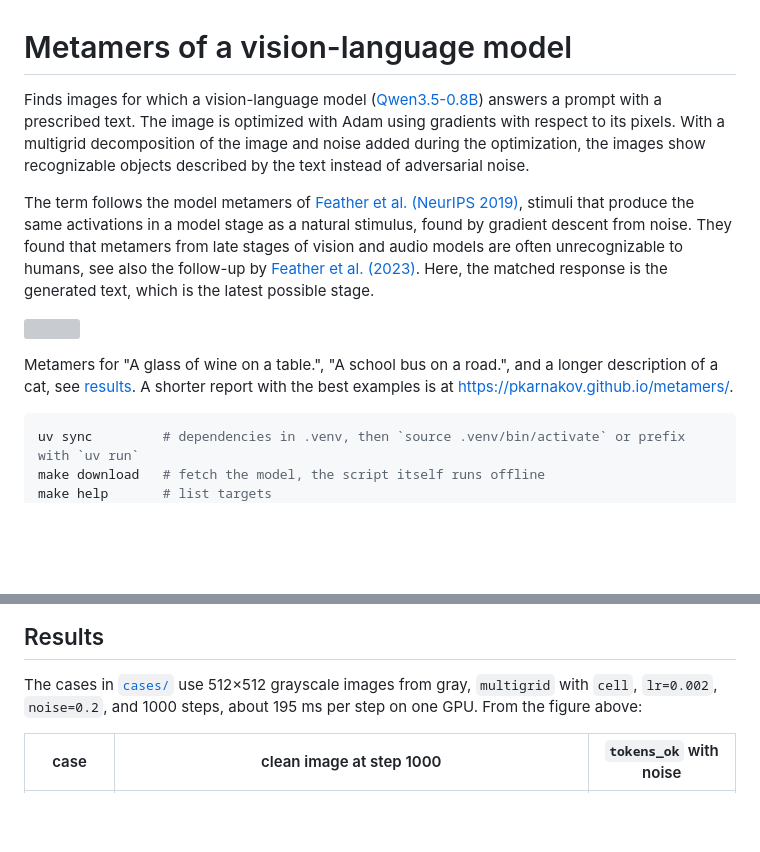
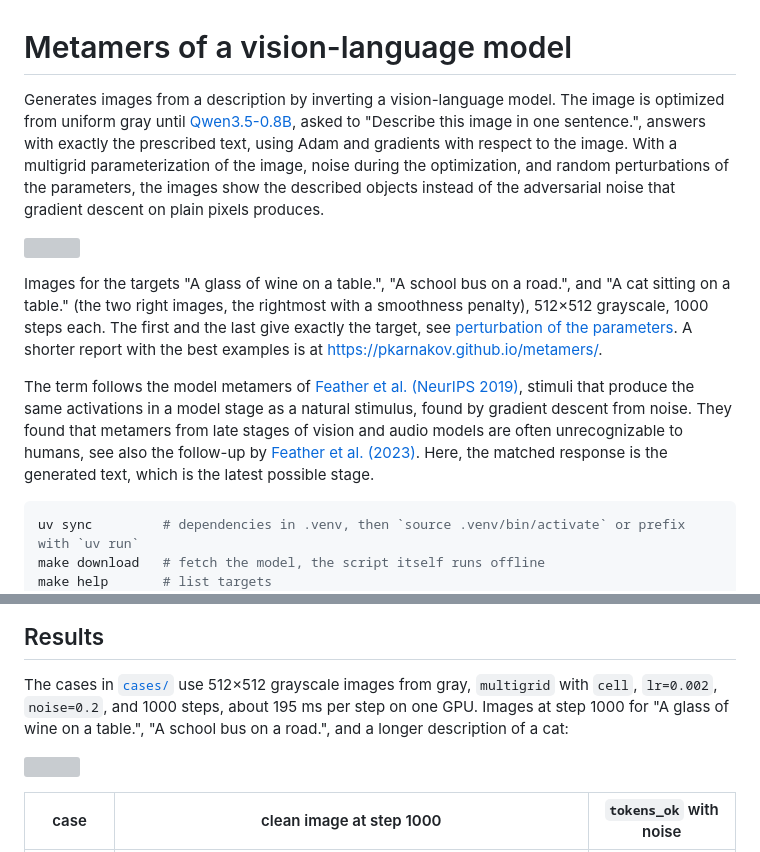
Before and after one commit to pkarnakov/metamers, a Markdown page: README.md, 2 parts joined by grey strips. Rendered like a GitHub page; blank space fills up the shorter version; grey boxes are pictures that could not be loaded.

Commit message:
README: lead with the best examples, describe as generating images by inverting a VLM

````diff
--- a/README.md
+++ b/README.md
@@ -1,12 +1,26 @@
 # Metamers of a vision-language model
 
-Finds images for which a vision-language model
-([Qwen3.5-0.8B](https://huggingface.co/Qwen/Qwen3.5-0.8B))
-answers a prompt with a prescribed text.
-The image is optimized with Adam using gradients with respect to its pixels.
-With a multigrid decomposition of the image and noise added during the optimization,
-the images show recognizable objects described by the text
-instead of adversarial noise.
+Generates images from a description by inverting a vision-language model.
+The image is optimized from uniform gray until
+[Qwen3.5-0.8B](https://huggingface.co/Qwen/Qwen3.5-0.8B),
+asked to "Describe this image in one sentence.",
+answers with exactly the prescribed text,
+using Adam and gradients with respect to the image.
+With a multigrid parameterization of the image,
+noise during the optimization, and random perturbations of the parameters,
+the images show the described objects
+instead of the adversarial noise that gradient descent on plain pixels produces.
+
+[<img src="https://pkarnakov.github.io/metamers/media/perturb.png" width="800">](https://pkarnakov.github.io/metamers/media/perturb.png)
+
+Images for the targets
+"A glass of wine on a table.",
+"A school bus on a road.",
+and "A cat sitting on a table." (the two right images, the rightmost with a smoothness penalty),
+512×512 grayscale, 1000 steps each.
+The first and the last give exactly the target,
+see [perturbation of the parameters](#perturbation-of-the-parameters).
+A shorter report with the best examples is at <https://pkarnakov.github.io/metamers/>.
 
 The term follows the model metamers of
 [Feather et al. (NeurIPS 2019)](https://proceedings.neurips.cc/paper/2019/hash/ac27b77292582bc293a51055bfc994ee-Abstract.html),
@@ -17,12 +31,6 @@ are often unrecognizable to humans,
 see also the follow-up by [Feather et al. (2023)](https://doi.org/10.1038/s41593-023-01442-0).
 Here, the matched response is the generated text,
 which is the latest possible stage.
-
-[<img src="https://pkarnakov.github.io/metamers/media/cases.png" width="800">](https://pkarnakov.github.io/metamers/media/cases.png)
-
-Metamers for "A glass of wine on a table.", "A school bus on a road.",
-and a longer description of a cat, see [results](#results).
-A shorter report with the best examples is at <https://pkarnakov.github.io/metamers/>.
 
 ```bash
 uv sync         # dependencies in .venv, then `source .venv/bin/activate` or prefix with `uv run`
@@ -141,7 +149,11 @@ instead of $k^4$ for the squared Laplacian.
 The cases in [`cases/`](cases) use 512×512 grayscale images from gray,
 `multigrid` with `cell`, `lr=0.002`, `noise=0.2`, and 1000 steps,
 about 195 ms per step on one GPU.
-From the figure above:
+Images at step 1000 for "A glass of wine on a table.", "A school bus on a road.",
+and a longer description of a cat:
+
+[<img src="https://pkarnakov.github.io/metamers/media/cases.png" width="800">](https://pkarnakov.github.io/metamers/media/cases.png)
+
 
 | case | clean image at step 1000 | `tokens_ok` with noise |
 |---|---|---|
````
